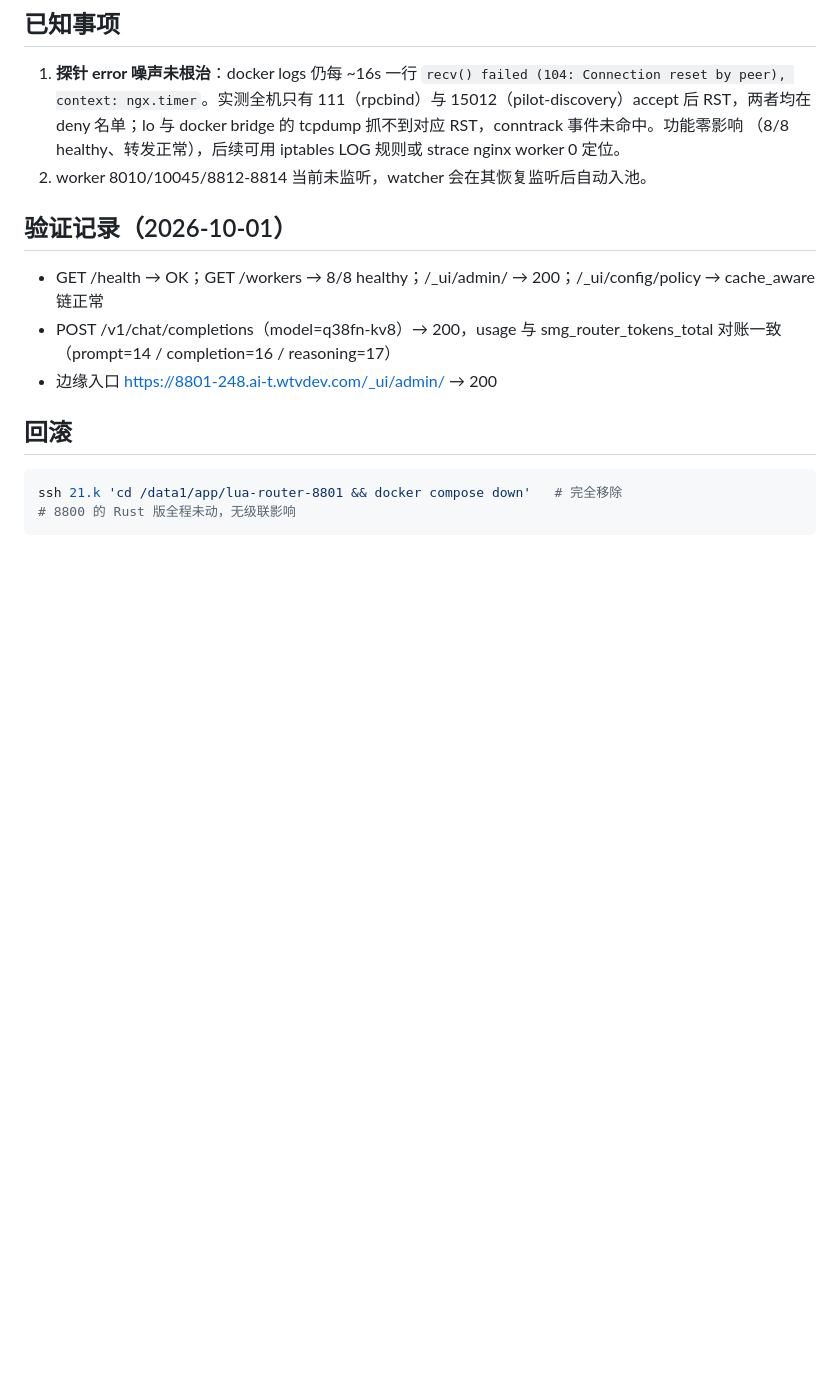
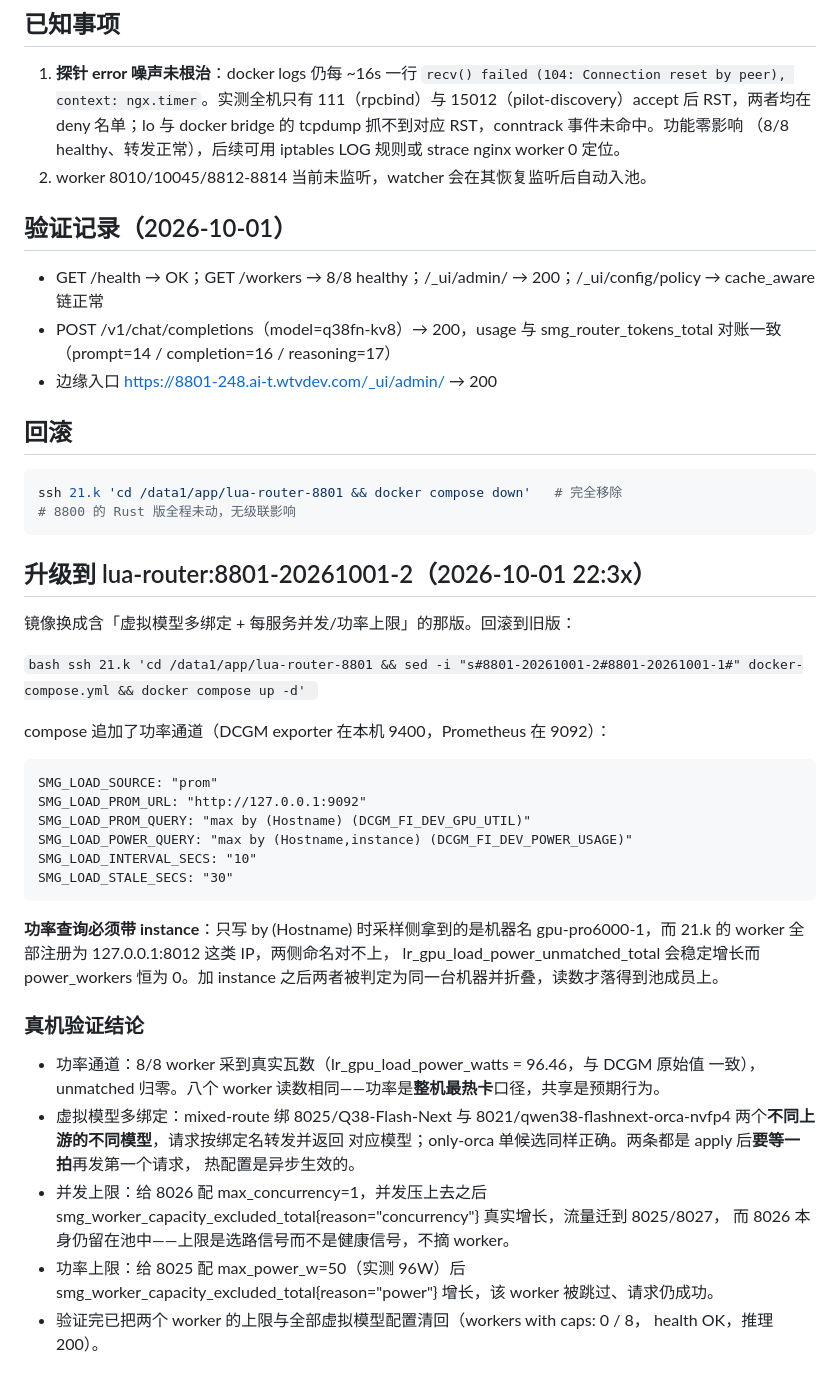
Before and after one commit to yorkane/lua-router, a Markdown page: doc/deploy-21k-8801.md, the part around the change. GitHub-like rendering; blank space fills up the shorter version.

Commit message:
docs(21k): 记录 8801-20261001-2 升级与真机验证结论
虚拟模型多绑定与每服务并发/功率上限在 21.k 真实 GPU 上验证通过：8/8 worker
采到真实瓦数、mixed-route 绑两个不同上游的不同模型可路由、并发与功率
上限均触发真实排除且不摘 worker。

记下一条部署要点：功率 PromQL 必须带 instance 标签，否则机器名与 worker
的 127.0.0.1 对不上，采样会静默配不上任何池成员。

````diff
--- a/doc/deploy-21k-8801.md
+++ b/doc/deploy-21k-8801.md
@@ -67,3 +67,43 @@ watcher.lua:1729 附近），会探测容器 EXPOSE 端口；21.k 所有 LLM 服
 ssh 21.k 'cd /data1/app/lua-router-8801 && docker compose down'   # 完全移除
 # 8800 的 Rust 版全程未动，无级联影响
 ```
+
+## 升级到 lua-router:8801-20261001-2（2026-10-01 22:3x）
+
+镜像换成含「虚拟模型多绑定 + 每服务并发/功率上限」的那版。回滚到旧版：
+
+`bash
+ssh 21.k 'cd /data1/app/lua-router-8801 && sed -i "s#8801-20261001-2#8801-20261001-1#" docker-compose.yml && docker compose up -d'
+`
+
+compose 追加了功率通道（DCGM exporter 在本机 9400，Prometheus 在 9092）：
+
+```
+SMG_LOAD_SOURCE: "prom"
+SMG_LOAD_PROM_URL: "http://127.0.0.1:9092"
+SMG_LOAD_PROM_QUERY: "max by (Hostname) (DCGM_FI_DEV_GPU_UTIL)"
+SMG_LOAD_POWER_QUERY: "max by (Hostname,instance) (DCGM_FI_DEV_POWER_USAGE)"
+SMG_LOAD_INTERVAL_SECS: "10"
+SMG_LOAD_STALE_SECS: "30"
+```
+
+**功率查询必须带 instance**：只写 by (Hostname) 时采样侧拿到的是机器名
+gpu-pro6000-1，而 21.k 的 worker 全部注册为 127.0.0.1:8012 这类 IP，两侧命名对不上，
+lr_gpu_load_power_unmatched_total 会稳定增长而 power_workers 恒为 0。加 instance
+之后两者被判定为同一台机器并折叠，读数才落得到池成员上。
+
+### 真机验证结论
+
+- 功率通道：8/8 worker 采到真实瓦数（lr_gpu_load_power_watts = 96.46，与 DCGM 原始值
+  一致），unmatched 归零。八个 worker 读数相同——功率是**整机最热卡**口径，共享是预期行为。
+- 虚拟模型多绑定：mixed-route 绑 8025/Q38-Flash-Next 与
+  8021/qwen38-flashnext-orca-nvfp4 两个**不同上游的不同模型**，请求按绑定名转发并返回
+  对应模型；only-orca 单候选同样正确。两条都是 apply 后**要等一拍**再发第一个请求，
+  热配置是异步生效的。
+- 并发上限：给 8026 配 max_concurrency=1，并发压上去之后
+  smg_worker_capacity_excluded_total{reason="concurrency"} 真实增长，流量迁到 8025/8027，
+  而 8026 本身仍留在池中——上限是选路信号而不是健康信号，不摘 worker。
+- 功率上限：给 8025 配 max_power_w=50（实测 96W）后
+  smg_worker_capacity_excluded_total{reason="power"} 增长，该 worker 被跳过、请求仍成功。
+- 验证完已把两个 worker 的上限与全部虚拟模型配置清回（workers with caps: 0 / 8，
+  health OK，推理 200）。
````
